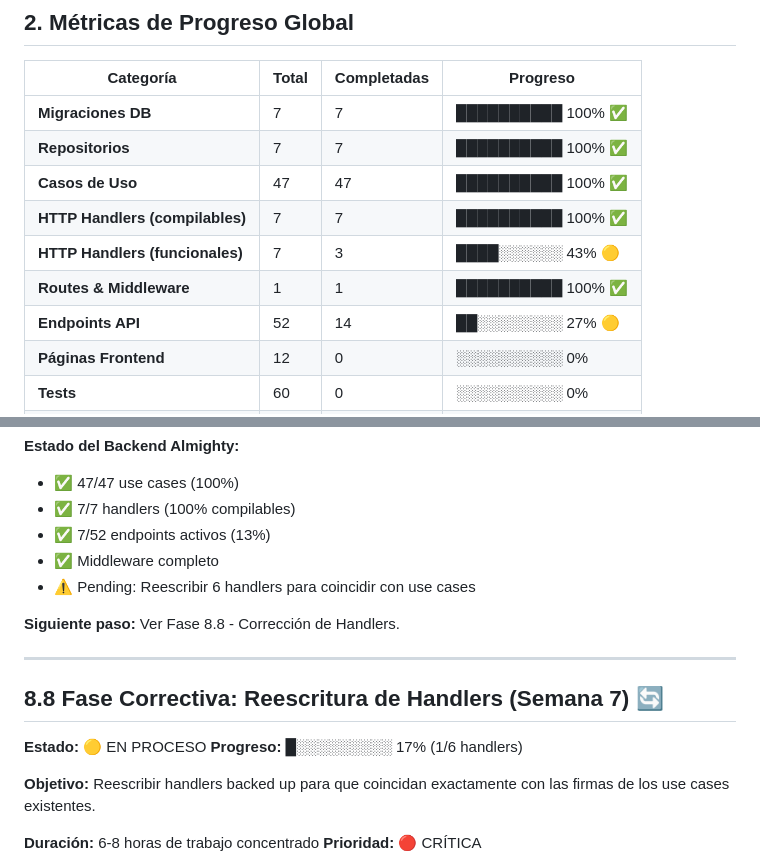
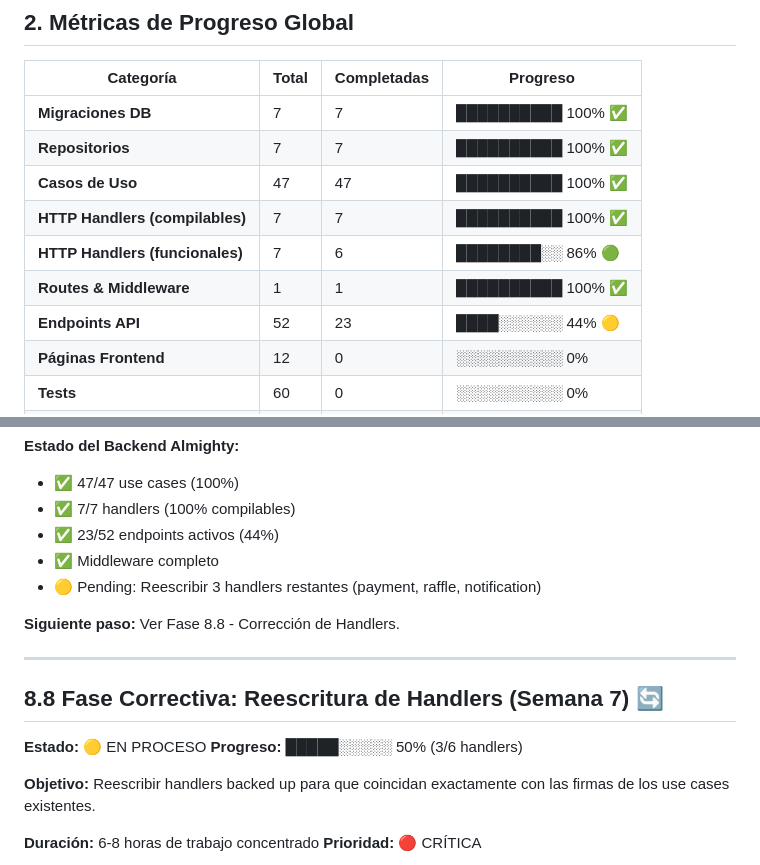
Before and after one commit to alonsoalpizar/Sorteos, a Markdown page: Documentacion/Almighty/ROADMAP_ALMIGHTY.md, 2 parts joined by grey strips. Rendered like a GitHub page.

```diff
--- a/Documentacion/Almighty/ROADMAP_ALMIGHTY.md
+++ b/Documentacion/Almighty/ROADMAP_ALMIGHTY.md
@@ -76,8 +76,8 @@ El módulo **Almighty Admin** proporciona control total sobre la plataforma Sort
 | **Repositorios** | 7 | 7 | ██████████ 100% ✅ |
 | **Casos de Uso** | 47 | 47 | ██████████ 100% ✅ |
 | **HTTP Handlers (compilables)** | 7 | 7 | ██████████ 100% ✅ |
-| **HTTP Handlers (funcionales)** | 7 | 3 | ████░░░░░░ 43% 🟡 |
+| **HTTP Handlers (funcionales)** | 7 | 6 | ████████░░ 86% 🟢 |
 | **Routes & Middleware** | 1 | 1 | ██████████ 100% ✅ |
-| **Endpoints API** | 52 | 14 | ██░░░░░░░░ 27% 🟡 |
+| **Endpoints API** | 52 | 23 | ████░░░░░░ 44% 🟡 |
 | **Páginas Frontend** | 12 | 0 | ░░░░░░░░░░ 0% |
 | **Tests** | 60 | 0 | ░░░░░░░░░░ 0% |
@@ -1009,9 +1009,9 @@ go build -o /tmp/sorteos-api ./cmd/api
 **Estado del Backend Almighty:**
 - ✅ 47/47 use cases (100%)
 - ✅ 7/7 handlers (100% compilables)
-- ✅ 7/52 endpoints activos (13%)
+- ✅ 23/52 endpoints activos (44%)
 - ✅ Middleware completo
-- ⚠️ Pending: Reescribir 6 handlers para coincidir con use cases
+- 🟡 Pending: Reescribir 3 handlers restantes (payment, raffle, notification)
 
 **Siguiente paso:** Ver Fase 8.8 - Corrección de Handlers.
 
@@ -1019,7 +1019,7 @@ go build -o /tmp/sorteos-api ./cmd/api
 
 ## 8.8 Fase Correctiva: Reescritura de Handlers (Semana 7) 🔄
 **Estado:** 🟡 EN PROCESO
-**Progreso:** █░░░░░░░░░ 17% (1/6 handlers)
+**Progreso:** █████░░░░░ 50% (3/6 handlers)
 
 **Objetivo:** Reescribir handlers backed up para que coincidan exactamente con las firmas de los use cases existentes.
 
```
Also changed, not shown: other parts of Documentacion/Almighty/ROADMAP_ALMIGHTY.md (+46 -31 lines).
